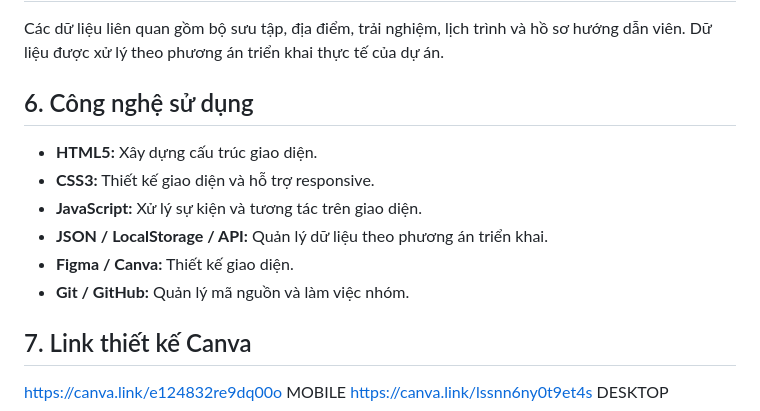
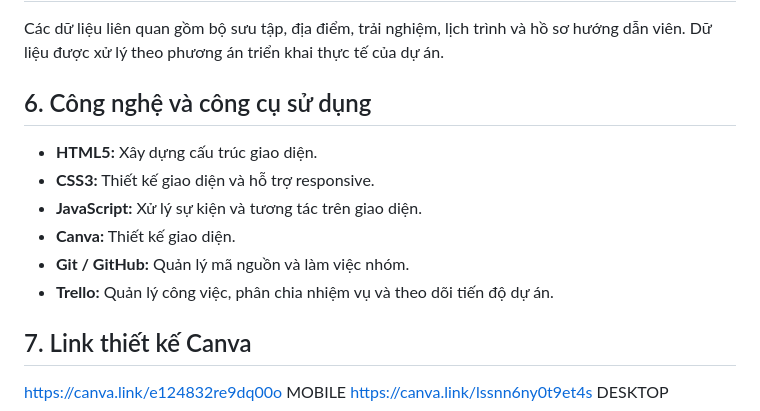
Before and after one commit to nguyenvanhaidang2k7-code/cse122-tripweave-ai-team07, a Markdown page: README.md, the part around the change. Rendered like a GitHub page.

Commit message:
Revise technology and tools section in README
Updated the technology section to clarify tools used and removed redundant items.

```diff
--- a/README.md
+++ b/README.md
@@ -38,14 +38,15 @@
 
 Các dữ liệu liên quan gồm bộ sưu tập, địa điểm, trải nghiệm, lịch trình và hồ sơ hướng dẫn viên. Dữ liệu được xử lý theo phương án triển khai thực tế của dự án.
 
-## 6. Công nghệ sử dụng
+## 6. Công nghệ và công cụ sử dụng
 
 * **HTML5:** Xây dựng cấu trúc giao diện.
 * **CSS3:** Thiết kế giao diện và hỗ trợ responsive.
 * **JavaScript:** Xử lý sự kiện và tương tác trên giao diện.
-* **JSON / LocalStorage / API:** Quản lý dữ liệu theo phương án triển khai.
-* **Figma / Canva:** Thiết kế giao diện.
+* **Canva:** Thiết kế giao diện.
 * **Git / GitHub:** Quản lý mã nguồn và làm việc nhóm.
+* **Trello:** Quản lý công việc, phân chia nhiệm vụ và theo dõi tiến độ dự án.
+
 
 
 ## 7. Link thiết kế Canva
```
